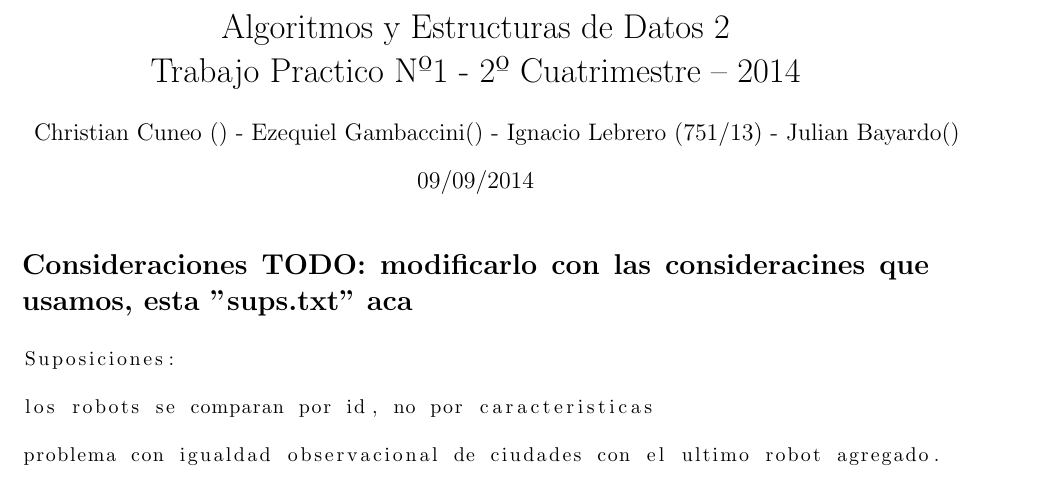
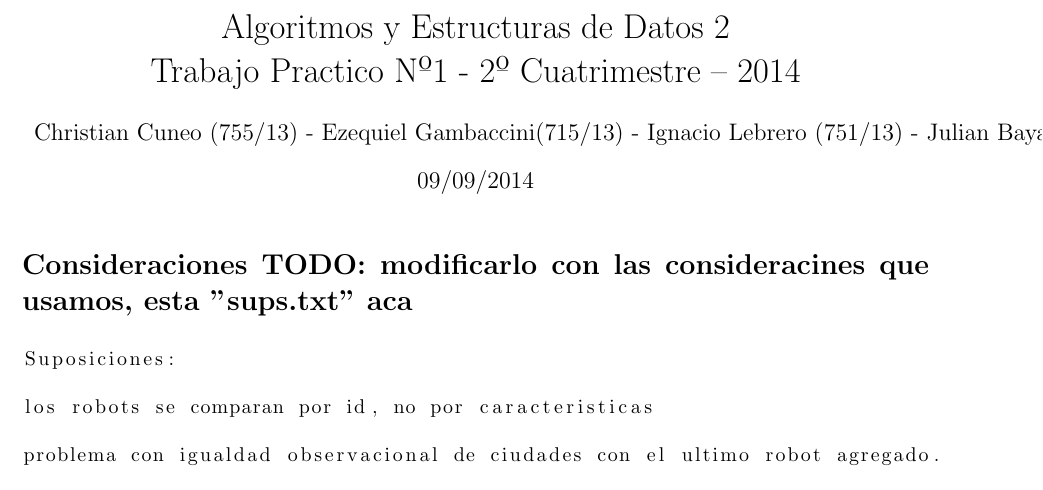
Before and after one commit to jbayardo/aed2, a LaTeX document (latex.tex): part of page 1 of 2, cut so that both start at the same text. Compiled offline with pdfLaTeX.

Commit message:
Nada, agrege las libretas

```diff
--- a/latex.tex
+++ b/latex.tex
@@ -5,7 +5,7 @@
 \usepackage{listings}
 
 \title{Algoritmos y Estructuras de Datos 2 \\ Trabajo Practico Nº1 - 2º Cuatrimestre – 2014}
-\author{Christian Cuneo () - Ezequiel Gambaccini() - Ignacio Lebrero (751/13) - Julian Bayardo()}
+\author{Christian Cuneo (755/13) - Ezequiel Gambaccini(715/13) - Ignacio Lebrero (751/13) - Julian Bayardo(850/13)}
 \date{09/09/2014}
 \marginsize{3cm}{2cm}{2cm}{2cm}
 
```
